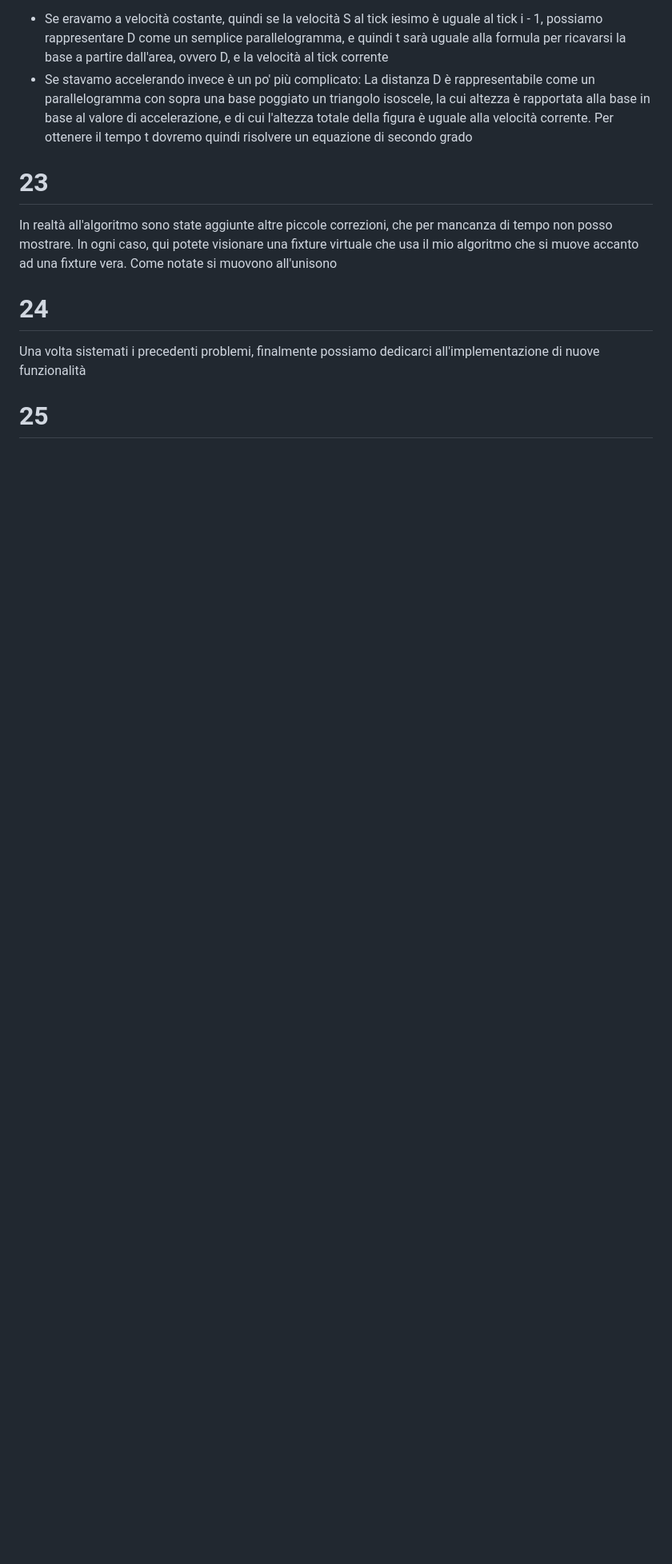
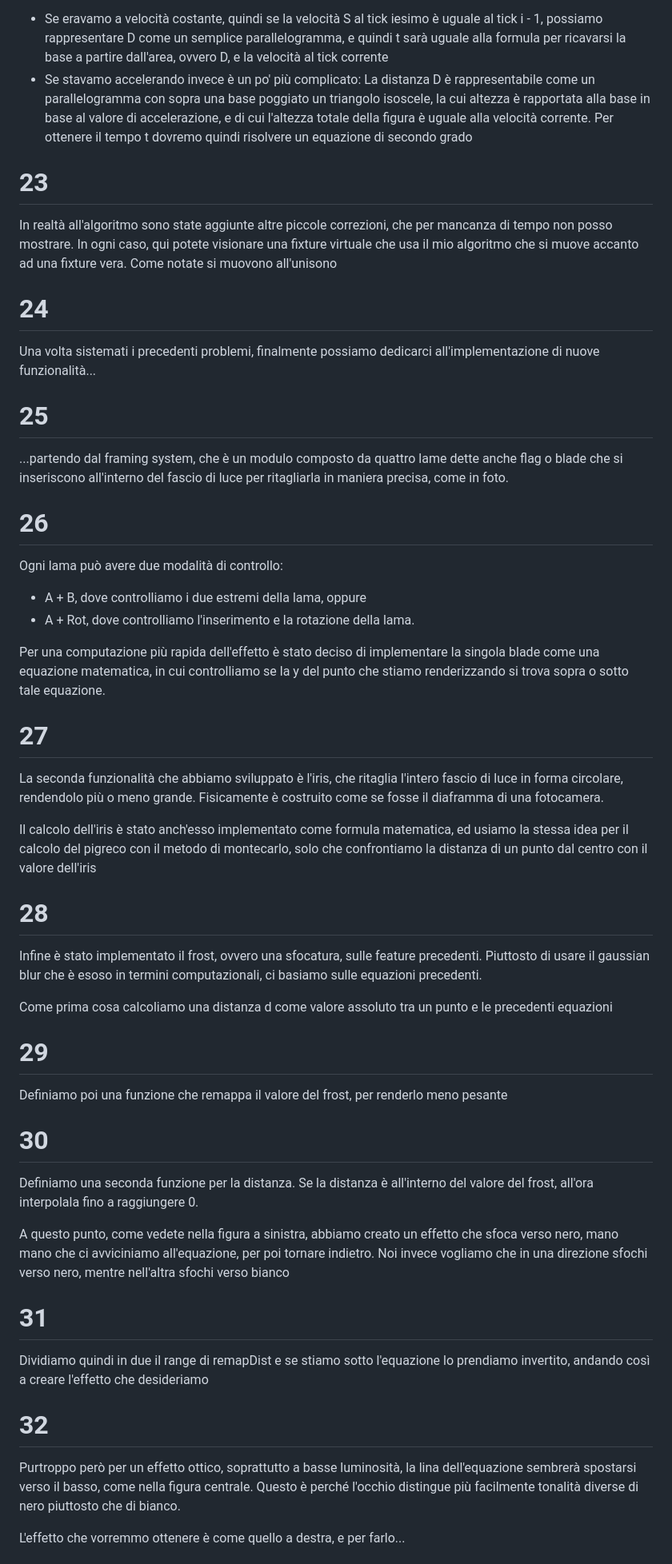
Before and after one commit to stranck/bachelor-degree-thesis-UECPGDTF, a Markdown page: presentation_talk.md, the part around one of its changes. Shown at 80% size. GitHub-like rendering; blank space fills up the shorter version.

Commit message:
Talk is done

```diff
--- a/presentation_talk.md
+++ b/presentation_talk.md
@@ -112,6 +112,49 @@ In realtà all'algoritmo sono state aggiunte altre piccole correzioni, che per m
 
 # 24
 
-Una volta sistemati i precedenti problemi, finalmente possiamo dedicarci all'implementazione di nuove funzionalità
+Una volta sistemati i precedenti problemi, finalmente possiamo dedicarci all'implementazione di nuove funzionalità...
 
 # 25
+
+...partendo dal framing system, che è un modulo composto da quattro lame dette anche flag o blade che si inseriscono all'interno del fascio di luce per ritagliarla in maniera precisa, come in foto.
+
+# 26
+
+Ogni lama può avere due modalità di controllo:
+- A + B, dove controlliamo i due estremi della lama, oppure
+- A + Rot, dove controlliamo l'inserimento e la rotazione della lama.
+
+Per una computazione più rapida dell'effetto è stato deciso di implementare la singola blade come una equazione matematica, in cui controlliamo se la y del punto che stiamo renderizzando si trova sopra o sotto tale equazione.
+
+# 27
+
+La seconda funzionalità che abbiamo sviluppato è l'iris, che ritaglia l'intero fascio di luce in forma circolare, rendendolo più o meno grande. Fisicamente è costruito come se fosse il diaframma di una fotocamera.
+
+Il calcolo dell'iris è stato anch'esso implementato come formula matematica, ed usiamo la stessa idea per il calcolo del pigreco con il metodo di montecarlo, solo che confrontiamo la distanza di un punto dal centro con il valore dell'iris
+
+# 28
+
+Infine è stato implementato il frost, ovvero una sfocatura, sulle feature precedenti. Piuttosto di usare il gaussian blur che è esoso in termini computazionali, ci basiamo sulle equazioni precedenti.
+
+Come prima cosa calcoliamo una distanza d come valore assoluto tra un punto e le precedenti equazioni
+
+# 29
+
+Definiamo poi una funzione che remappa il valore del frost, per renderlo meno pesante
+
+# 30
+
+Definiamo una seconda funzione per la distanza. Se la distanza è all'interno del valore del frost, all'ora interpolala fino a raggiungere 0.
+
+A questo punto, come vedete nella figura a sinistra, abbiamo creato un effetto che sfoca verso nero, mano mano che ci avviciniamo all'equazione, per poi tornare indietro. Noi invece vogliamo che in una direzione sfochi verso nero, mentre nell'altra sfochi verso bianco
+
+# 31
+
+Dividiamo quindi in due il range di remapDist e se stiamo sotto l'equazione lo prendiamo invertito, andando così a creare l'effetto che desideriamo
+
+# 32
+
+Purtroppo però per un effetto ottico, soprattutto a basse luminosità, la lina dell'equazione sembrerà spostarsi verso il basso, come nella figura centrale. Questo è perché l'occhio distingue più facilmente tonalità diverse di nero piuttosto che di bianco.
+
+L'effetto che vorremmo ottenere è come quello a destra, e per farlo...
+
```
Also changed, not shown: other parts of presentation_talk.md (+29 -0 lines).
